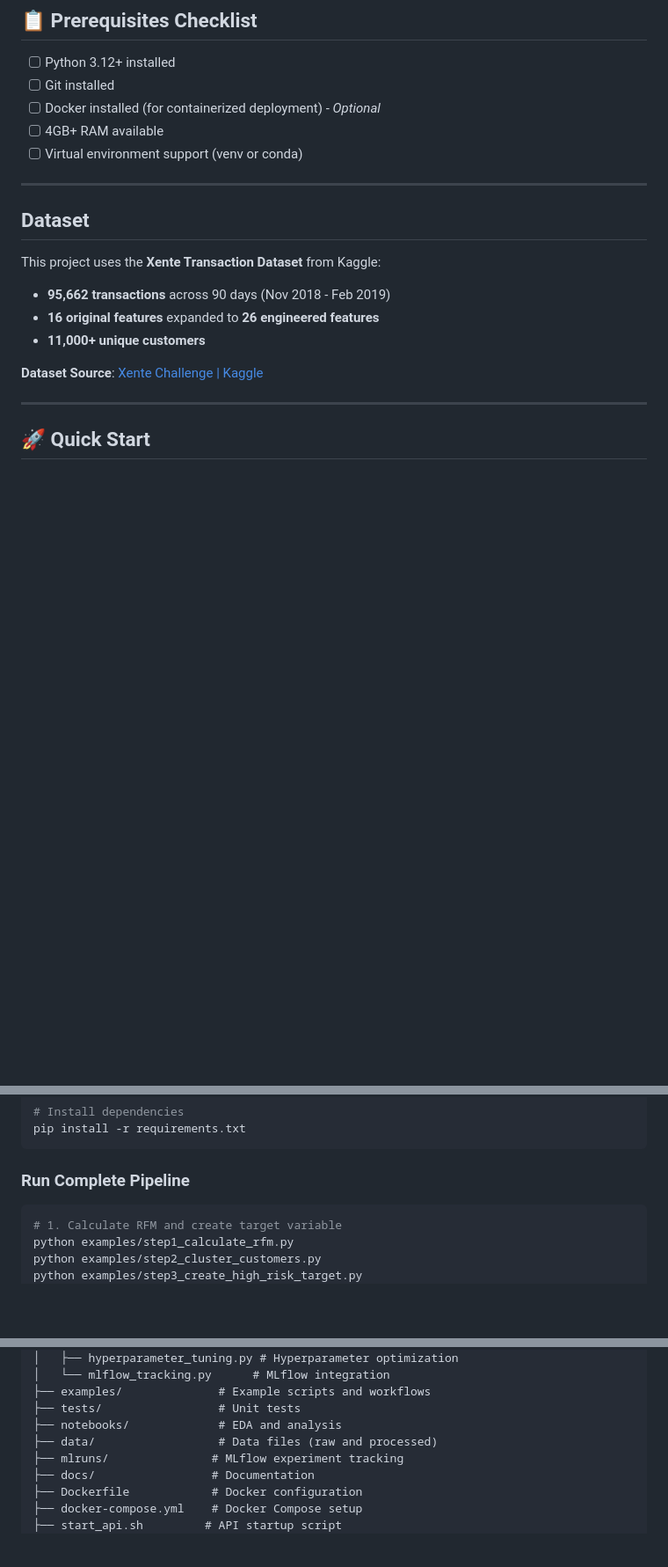
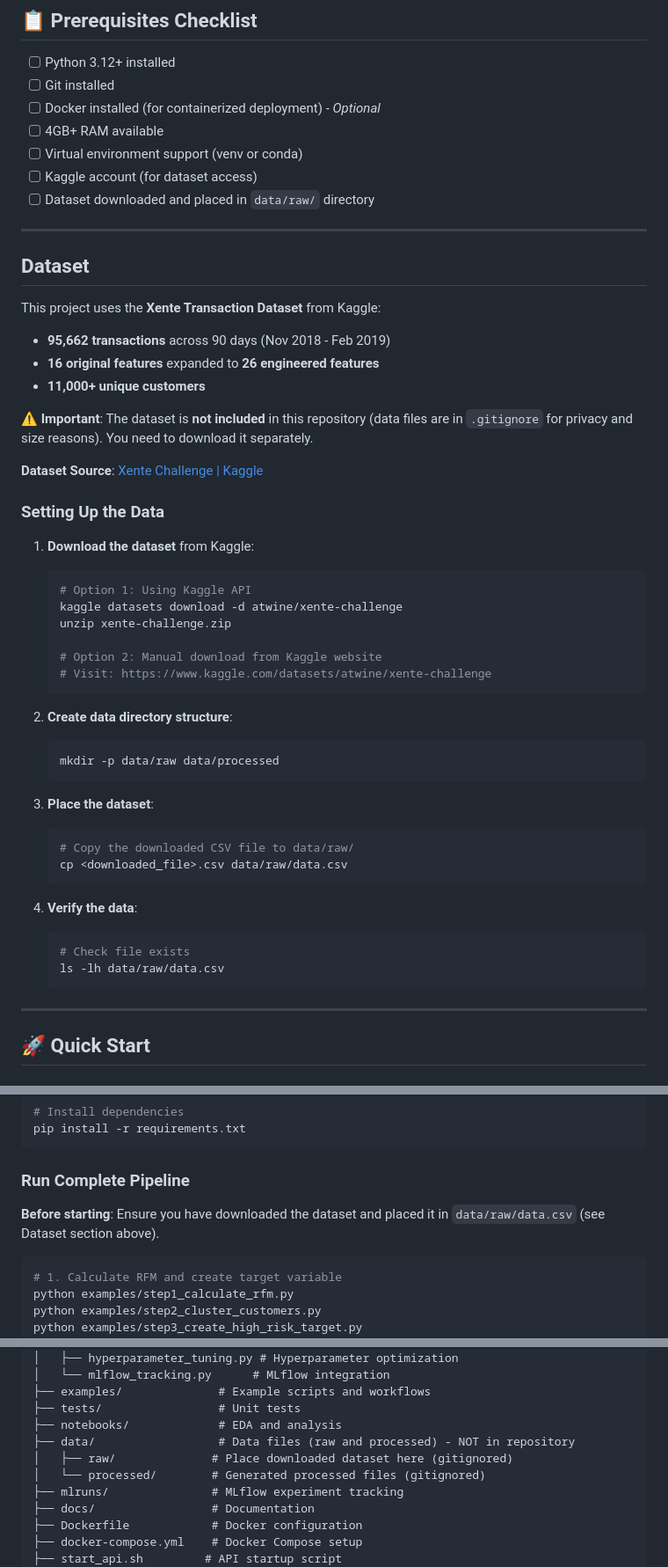
Before and after one commit to habeneyasu/bati-bank-credit-scoring-mlops, a Markdown page: README.md, 3 parts joined by grey strips. Shown at 88% size. GitHub-like rendering; blank space fills up the shorter version.

Commit message:
docs: Update README to clarify data is not in repository
- Added warning that dataset is not included
- Added instructions for downloading and setting up data
- Updated prerequisites checklist to include dataset requirement
- Updated project structure to note data is gitignored
- Added data privacy notice section
- Clarified users must obtain data separately from Kaggle

````diff
--- a/README.md
+++ b/README.md
@@ -80,6 +80,8 @@ When traditional credit data is unavailable, **customer engagement patterns** se
 - [ ] Docker installed (for containerized deployment) - *Optional*
 - [ ] 4GB+ RAM available
 - [ ] Virtual environment support (venv or conda)
+- [ ] Kaggle account (for dataset access)
+- [ ] Dataset downloaded and placed in `data/raw/` directory
 
 ---
 
@@ -91,7 +93,38 @@ This project uses the **Xente Transaction Dataset** from Kaggle:
 - **16 original features** expanded to **26 engineered features**
 - **11,000+ unique customers**
 
+**⚠️ Important**: The dataset is **not included** in this repository (data files are in `.gitignore` for privacy and size reasons). You need to download it separately.
+
 **Dataset Source**: [Xente Challenge | Kaggle](https://www.kaggle.com/datasets/atwine/xente-challenge)
+
+### Setting Up the Data
+
+1. **Download the dataset** from Kaggle:
+   ```bash
+   # Option 1: Using Kaggle API
+   kaggle datasets download -d atwine/xente-challenge
+   unzip xente-challenge.zip
+
+   # Option 2: Manual download from Kaggle website
+   # Visit: https://www.kaggle.com/datasets/atwine/xente-challenge
+   ```
+
+2. **Create data directory structure**:
+   ```bash
+   mkdir -p data/raw data/processed
+   ```
+
+3. **Place the dataset**:
+   ```bash
+   # Copy the downloaded CSV file to data/raw/
+   cp <downloaded_file>.csv data/raw/data.csv
+   ```
+
+4. **Verify the data**:
+   ```bash
+   # Check file exists
+   ls -lh data/raw/data.csv
+   ```
 
 ---
 
@@ -113,6 +146,8 @@ pip install -r requirements.txt
 ```
 
 ### Run Complete Pipeline
+
+**Before starting**: Ensure you have downloaded the dataset and placed it in `data/raw/data.csv` (see Dataset section above).
 
 ```bash
 # 1. Calculate RFM and create target variable
@@ -268,7 +303,9 @@ bati-bank-credit-scoring-mlops/
 ├── examples/              # Example scripts and workflows
 ├── tests/                 # Unit tests
 ├── notebooks/             # EDA and analysis
-├── data/                  # Data files (raw and processed)
+├── data/                  # Data files (raw and processed) - NOT in repository
+│   ├── raw/              # Place downloaded dataset here (gitignored)
+│   └── processed/        # Generated processed files (gitignored)
 ├── mlruns/               # MLflow experiment tracking
 ├── docs/                 # Documentation
 ├── Dockerfile            # Docker configuration
````
